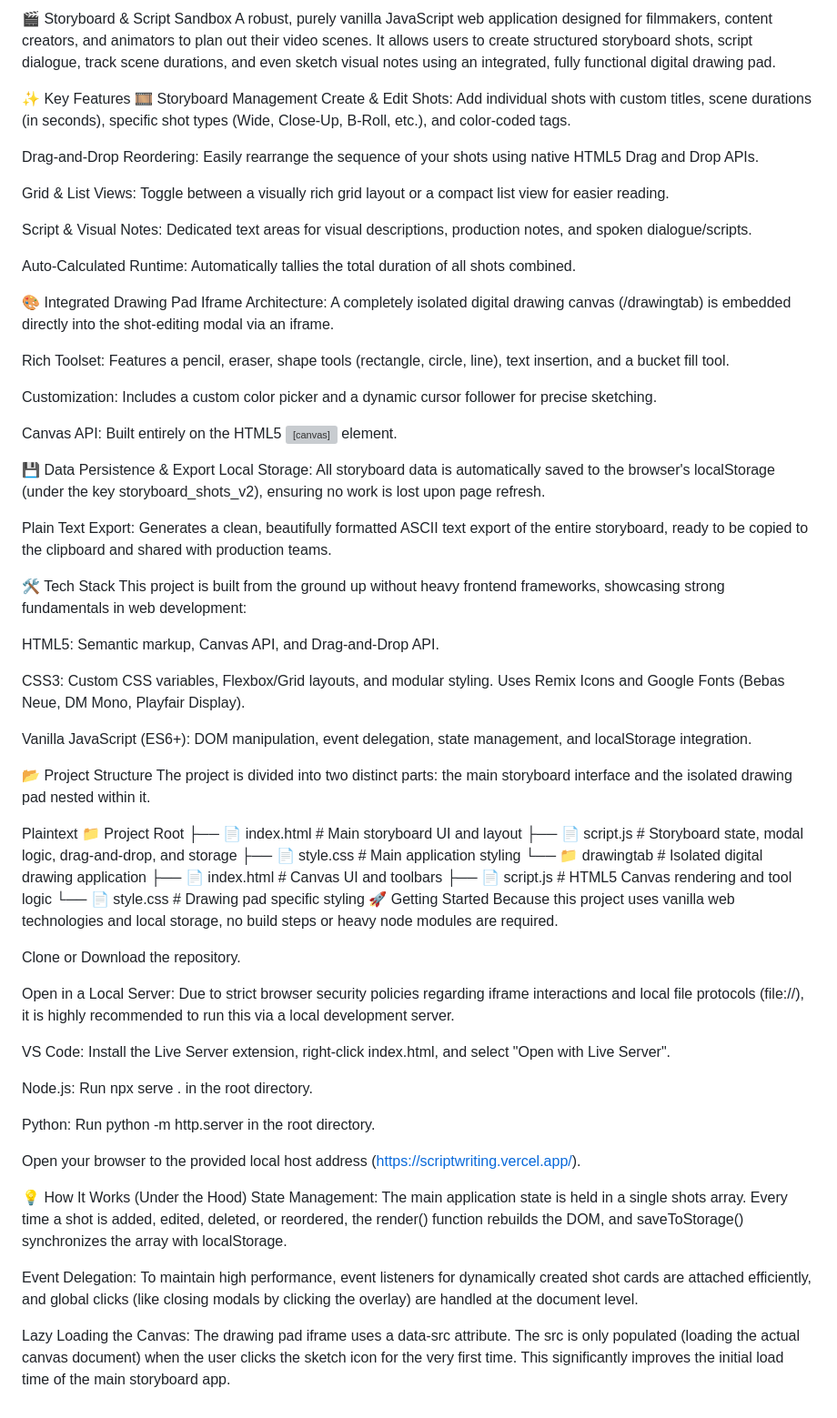
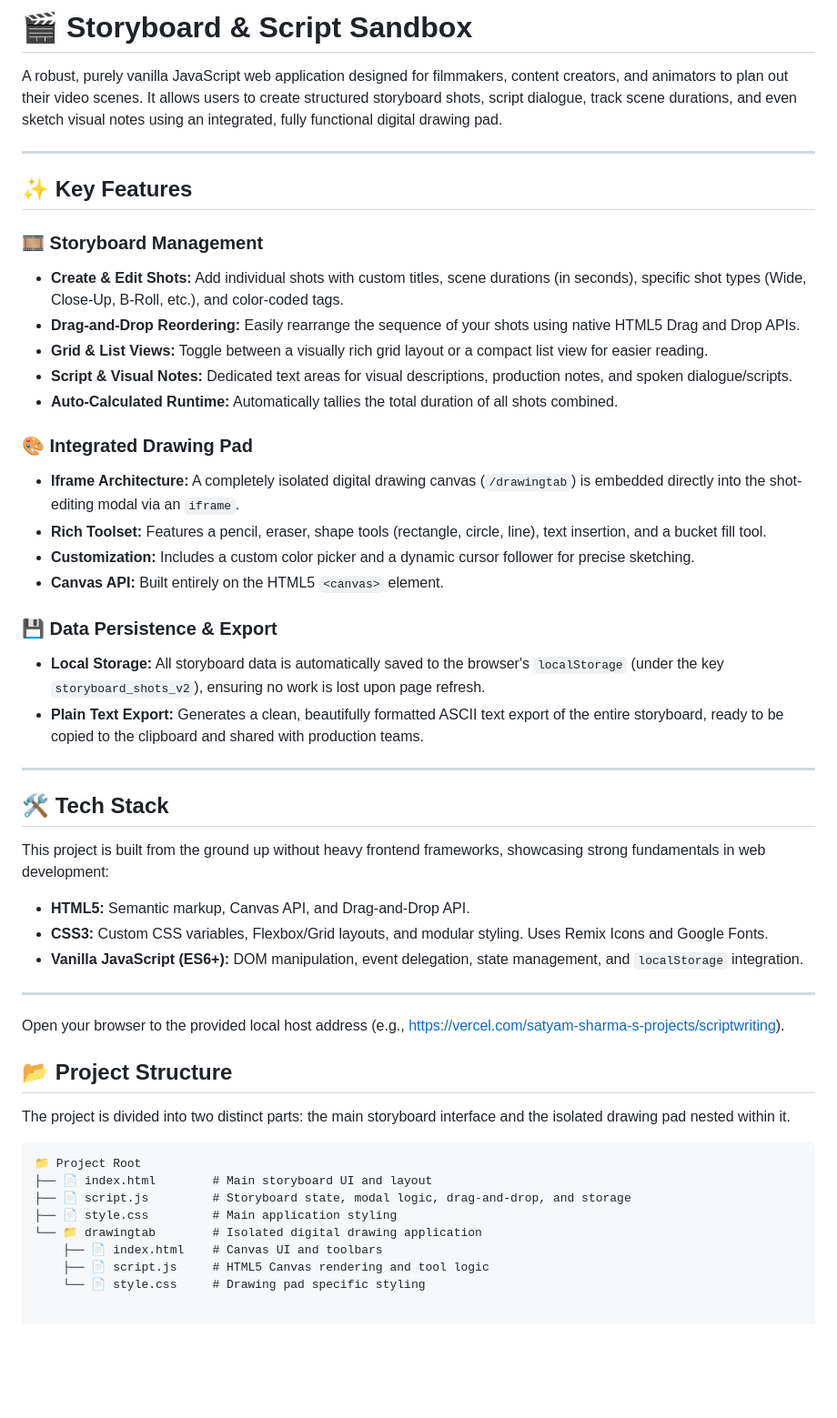
Before and after one commit to codewithsatyamsharma/scriptwriting, a Markdown page: README.md, the part around the change. Shown at 91% size. Rendered like a GitHub page; blank space fills up the shorter version; grey boxes are pictures that could not be loaded.

````diff
--- a/README.md
+++ b/README.md
@@ -1,45 +1,45 @@
-🎬 Storyboard & Script Sandbox
+# 🎬 Storyboard & Script Sandbox
+
 A robust, purely vanilla JavaScript web application designed for filmmakers, content creators, and animators to plan out their video scenes. It allows users to create structured storyboard shots, script dialogue, track scene durations, and even sketch visual notes using an integrated, fully functional digital drawing pad.
 
-✨ Key Features
-🎞️ Storyboard Management
-Create & Edit Shots: Add individual shots with custom titles, scene durations (in seconds), specific shot types (Wide, Close-Up, B-Roll, etc.), and color-coded tags.
+---
 
-Drag-and-Drop Reordering: Easily rearrange the sequence of your shots using native HTML5 Drag and Drop APIs.
+## ✨ Key Features
 
-Grid & List Views: Toggle between a visually rich grid layout or a compact list view for easier reading.
+### 🎞️ Storyboard Management
+* **Create & Edit Shots:** Add individual shots with custom titles, scene durations (in seconds), specific shot types (Wide, Close-Up, B-Roll, etc.), and color-coded tags.
+* **Drag-and-Drop Reordering:** Easily rearrange the sequence of your shots using native HTML5 Drag and Drop APIs.
+* **Grid & List Views:** Toggle between a visually rich grid layout or a compact list view for easier reading.
+* **Script & Visual Notes:** Dedicated text areas for visual descriptions, production notes, and spoken dialogue/scripts.
+* **Auto-Calculated Runtime:** Automatically tallies the total duration of all shots combined.
 
-Script & Visual Notes: Dedicated text areas for visual descriptions, production notes, and spoken dialogue/scripts.
+### 🎨 Integrated Drawing Pad
+* **Iframe Architecture:** A completely isolated digital drawing canvas (`/drawingtab`) is embedded directly into the shot-editing modal via an `iframe`.
+* **Rich Toolset:** Features a pencil, eraser, shape tools (rectangle, circle, line), text insertion, and a bucket fill tool.
+* **Customization:** Includes a custom color picker and a dynamic cursor follower for precise sketching.
+* **Canvas API:** Built entirely on the HTML5 `<canvas>` element.
 
-Auto-Calculated Runtime: Automatically tallies the total duration of all shots combined.
+### 💾 Data Persistence & Export
+* **Local Storage:** All storyboard data is automatically saved to the browser's `localStorage` (under the key `storyboard_shots_v2`), ensuring no work is lost upon page refresh.
+* **Plain Text Export:** Generates a clean, beautifully formatted ASCII text export of the entire storyboard, ready to be copied to the clipboard and shared with production teams.
 
-🎨 Integrated Drawing Pad
-Iframe Architecture: A completely isolated digital drawing canvas (/drawingtab) is embedded directly into the shot-editing modal via an iframe.
+---
 
-Rich Toolset: Features a pencil, eraser, shape tools (rectangle, circle, line), text insertion, and a bucket fill tool.
+## 🛠️ Tech Stack
 
-Customization: Includes a custom color picker and a dynamic cursor follower for precise sketching.
+This project is built from the ground up without heavy frontend frameworks, showcasing strong fundamentals in web development:
+* **HTML5:** Semantic markup, Canvas API, and Drag-and-Drop API.
+* **CSS3:** Custom CSS variables, Flexbox/Grid layouts, and modular styling. Uses Remix Icons and Google Fonts.
+* **Vanilla JavaScript (ES6+):** DOM manipulation, event delegation, state management, and `localStorage` integration.
 
-Canvas API: Built entirely on the HTML5 <canvas> element.
+---
+Open your browser to the provided local host address (e.g., https://vercel.com/satyam-sharma-s-projects/scriptwriting).
 
-💾 Data Persistence & Export
-Local Storage: All storyboard data is automatically saved to the browser's localStorage (under the key storyboard_shots_v2), ensuring no work is lost upon page refresh.
+## 📂 Project Structure
 
-Plain Text Export: Generates a clean, beautifully formatted ASCII text export of the entire storyboard, ready to be copied to the clipboard and shared with production teams.
-
-🛠️ Tech Stack
-This project is built from the ground up without heavy frontend frameworks, showcasing strong fundamentals in web development:
-
-HTML5: Semantic markup, Canvas API, and Drag-and-Drop API.
-
-CSS3: Custom CSS variables, Flexbox/Grid layouts, and modular styling. Uses Remix Icons and Google Fonts (Bebas Neue, DM Mono, Playfair Display).
-
-Vanilla JavaScript (ES6+): DOM manipulation, event delegation, state management, and localStorage integration.
-
-📂 Project Structure
 The project is divided into two distinct parts: the main storyboard interface and the isolated drawing pad nested within it.
 
-Plaintext
+```text
 📁 Project Root
 ├── 📄 index.html        # Main storyboard UI and layout
 ├── 📄 script.js         # Storyboard state, modal logic, drag-and-drop, and storage
@@ -48,24 +48,3 @@ Plaintext
     ├── 📄 index.html    # Canvas UI and toolbars
     ├── 📄 script.js     # HTML5 Canvas rendering and tool logic
     └── 📄 style.css     # Drawing pad specific styling
-🚀 Getting Started
-Because this project uses vanilla web technologies and local storage, no build steps or heavy node modules are required.
-
-Clone or Download the repository.
-
-Open in a Local Server: Due to strict browser security policies regarding iframe interactions and local file protocols (file://), it is highly recommended to run this via a local development server.
-
-VS Code: Install the Live Server extension, right-click index.html, and select "Open with Live Server".
-
-Node.js: Run npx serve . in the root directory.
-
-Python: Run python -m http.server in the root directory.
-
-Open your browser to the provided local host address (https://scriptwriting.vercel.app/).
-
-💡 How It Works (Under the Hood)
-State Management: The main application state is held in a single shots array. Every time a shot is added, edited, deleted, or reordered, the render() function rebuilds the DOM, and saveToStorage() synchronizes the array with localStorage.
-
-Event Delegation: To maintain high performance, event listeners for dynamically created shot cards are attached efficiently, and global clicks (like closing modals by clicking the overlay) are handled at the document level.
-
-Lazy Loading the Canvas: The drawing pad iframe uses a data-src attribute. The src is only populated (loading the actual canvas document) when the user clicks the sketch icon for the very first time. This significantly improves the initial load time of the main storyboard app.
````
